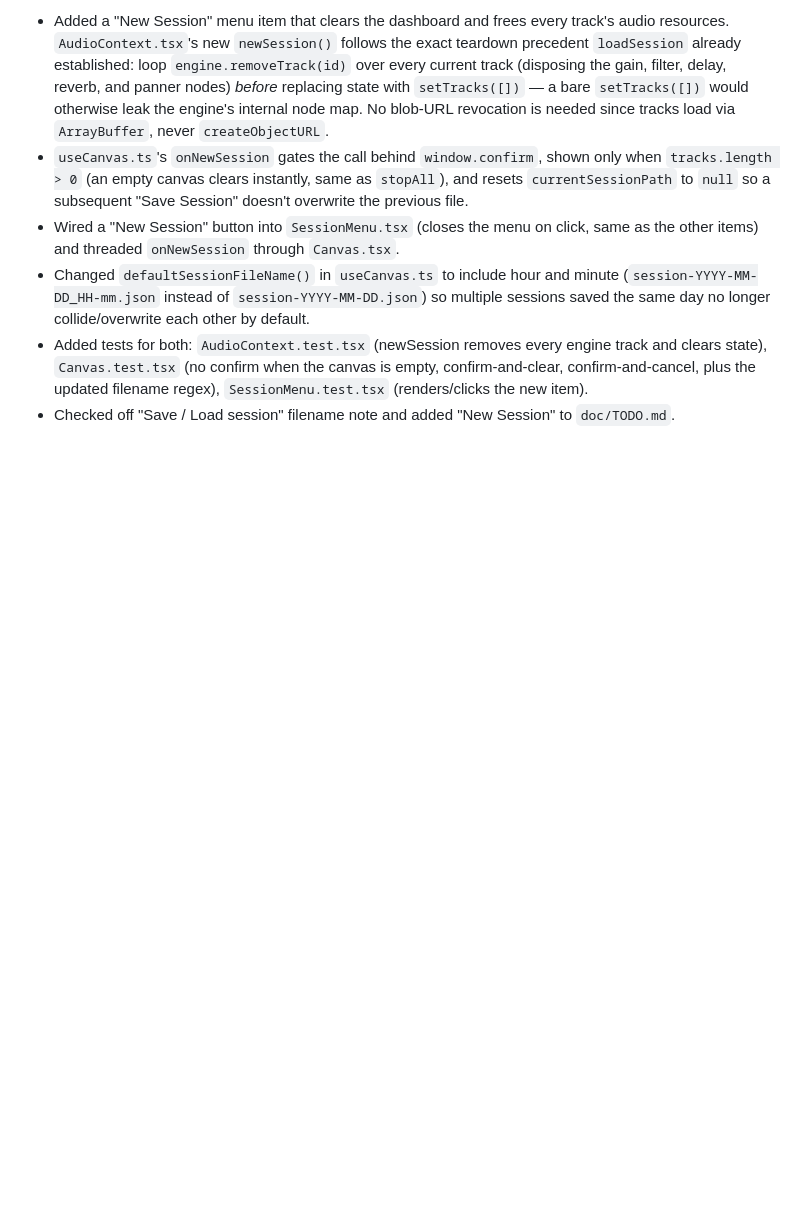
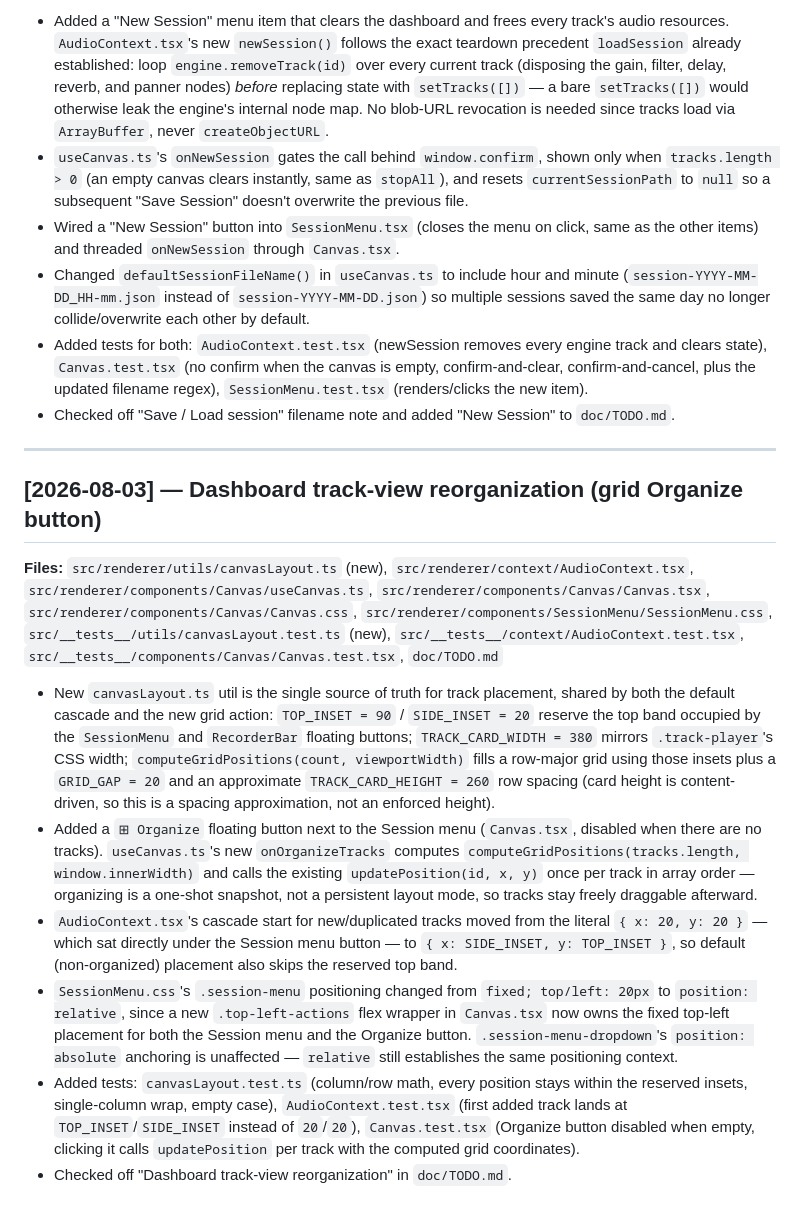
Before and after one commit to Abaranasia/multitrax, a Markdown page: doc/DEVLOG.md, the part around the change. Drawn GitHub-style; blank space fills up the shorter version.

Commit message:
docs: update todo and devlog document

```diff
--- a/doc/DEVLOG.md
+++ b/doc/DEVLOG.md
@@ -700,3 +700,50 @@ Canvas, TrackContextMenu and TrackPlayer test suites
   filename regex), `SessionMenu.test.tsx` (renders/clicks the new item).
 - Checked off "Save / Load session" filename note and added "New Session" to
   `doc/TODO.md`.
+
+---
+
+## [2026-08-03] — Dashboard track-view reorganization (grid Organize button)
+
+**Files:** `src/renderer/utils/canvasLayout.ts` (new),
+`src/renderer/context/AudioContext.tsx`,
+`src/renderer/components/Canvas/useCanvas.ts`,
+`src/renderer/components/Canvas/Canvas.tsx`,
+`src/renderer/components/Canvas/Canvas.css`,
+`src/renderer/components/SessionMenu/SessionMenu.css`,
+`src/__tests__/utils/canvasLayout.test.ts` (new),
+`src/__tests__/context/AudioContext.test.tsx`,
+`src/__tests__/components/Canvas/Canvas.test.tsx`, `doc/TODO.md`
+
+- New `canvasLayout.ts` util is the single source of truth for track
+  placement, shared by both the default cascade and the new grid action:
+  `TOP_INSET = 90` / `SIDE_INSET = 20` reserve the top band occupied by the
+  `SessionMenu` and `RecorderBar` floating buttons; `TRACK_CARD_WIDTH = 380`
+  mirrors `.track-player`'s CSS width; `computeGridPositions(count,
+  viewportWidth)` fills a row-major grid using those insets plus a
+  `GRID_GAP = 20` and an approximate `TRACK_CARD_HEIGHT = 260` row spacing
+  (card height is content-driven, so this is a spacing approximation, not an
+  enforced height).
+- Added a `⊞ Organize` floating button next to the Session menu
+  (`Canvas.tsx`, disabled when there are no tracks). `useCanvas.ts`'s new
+  `onOrganizeTracks` computes `computeGridPositions(tracks.length,
+  window.innerWidth)` and calls the existing `updatePosition(id, x, y)` once
+  per track in array order — organizing is a one-shot snapshot, not a
+  persistent layout mode, so tracks stay freely draggable afterward.
+- `AudioContext.tsx`'s cascade start for new/duplicated tracks moved from the
+  literal `{ x: 20, y: 20 }` — which sat directly under the Session menu
+  button — to `{ x: SIDE_INSET, y: TOP_INSET }`, so default (non-organized)
+  placement also skips the reserved top band.
+- `SessionMenu.css`'s `.session-menu` positioning changed from `fixed;
+  top/left: 20px` to `position: relative`, since a new `.top-left-actions`
+  flex wrapper in `Canvas.tsx` now owns the fixed top-left placement for both
+  the Session menu and the Organize button. `.session-menu-dropdown`'s
+  `position: absolute` anchoring is unaffected — `relative` still
+  establishes the same positioning context.
+- Added tests: `canvasLayout.test.ts` (column/row math, every position stays
+  within the reserved insets, single-column wrap, empty case),
+  `AudioContext.test.tsx` (first added track lands at `TOP_INSET`/`SIDE_INSET`
+  instead of `20`/`20`), `Canvas.test.tsx` (Organize button disabled when
+  empty, clicking it calls `updatePosition` per track with the computed grid
+  coordinates).
+- Checked off "Dashboard track-view reorganization" in `doc/TODO.md`.
```
Also changed, not shown: doc/TODO.md (+20 -1 lines).
